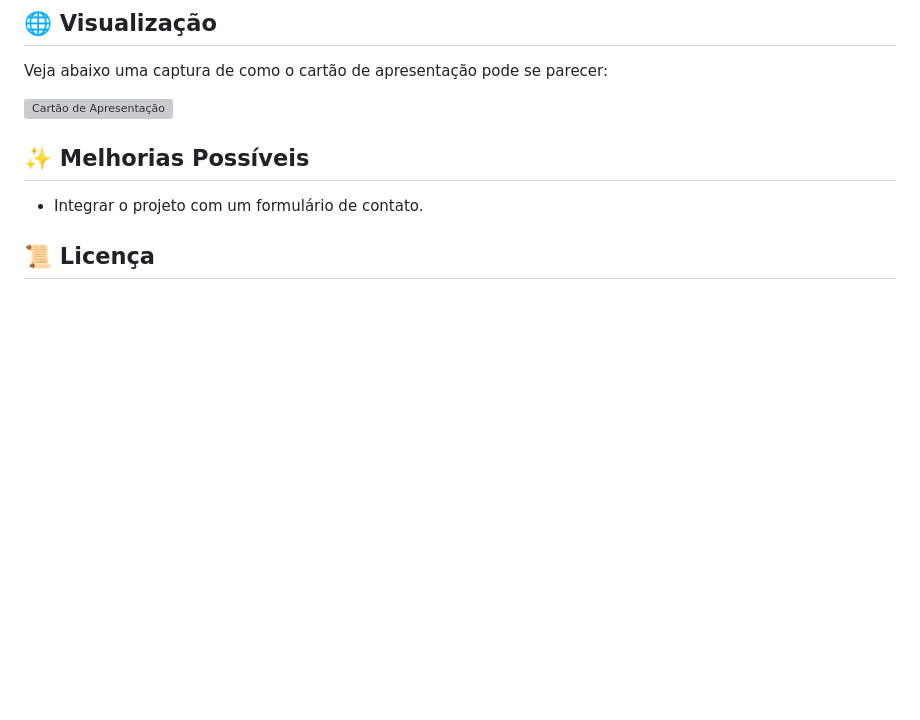
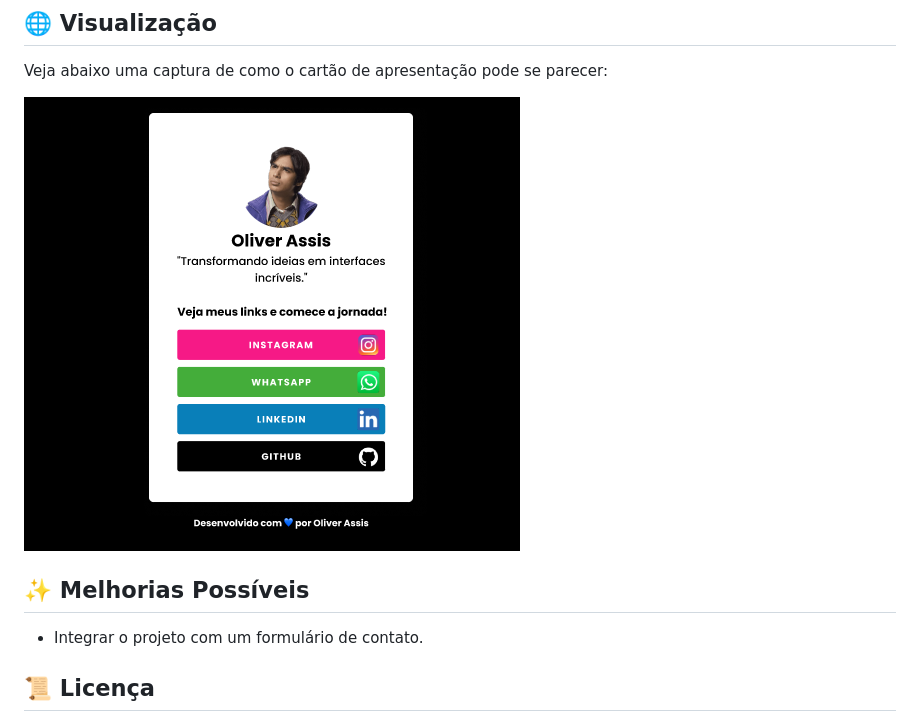
Before and after one commit to oliverassis00/oliver-links, a Markdown page: README.md, the part around the change. GitHub-like rendering; pictures changed too: images/tela_devlinks.png (added); blank space fills up the shorter version; grey boxes are pictures that could not be loaded.

```diff
--- a/README.md
+++ b/README.md
@@ -35,7 +35,7 @@ O objetivo principal deste projeto foi aplicar os conceitos fundamentais de HTML
 
 Veja abaixo uma captura de como o cartão de apresentação pode se parecer:
 
-![Cartão de Apresentação](caminho-para-imagem-de-preview.png)
+![Cartão de Apresentação](./images/tela_devlinks.png)
 
 ## ✨ Melhorias Possíveis
 
```
Also changed, not shown: images/github.png (added), images/icone_foto.png (added), images/instagram.png (added), images/linkedin.png (added), images/whatsapp.png (added).
